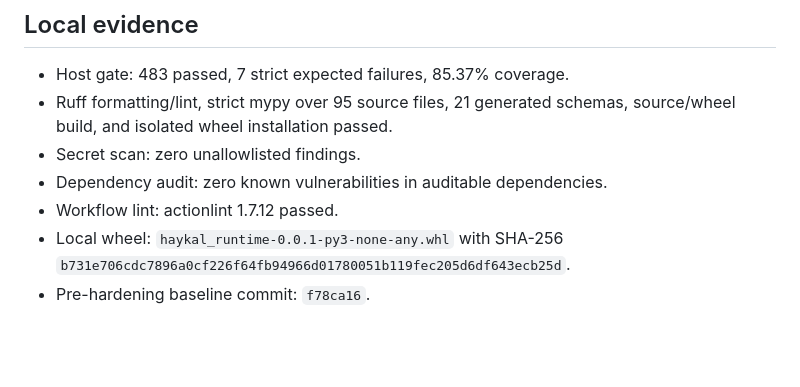
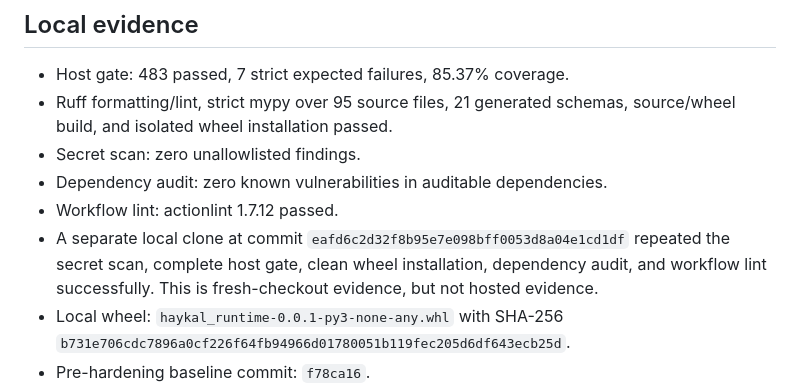
Before and after one commit to AbdelhafzDev/haykal, a Markdown page: docs/p95-0-status.md, the part around the change. Drawn GitHub-style; blank space fills up the shorter version.

Commit message:
docs: record fresh-checkout P95.0 evidence

```diff
--- a/docs/p95-0-status.md
+++ b/docs/p95-0-status.md
@@ -50,6 +50,10 @@ test in the owning remediation phase.
 - Secret scan: zero unallowlisted findings.
 - Dependency audit: zero known vulnerabilities in auditable dependencies.
 - Workflow lint: actionlint 1.7.12 passed.
+- A separate local clone at commit
+  `eafd6c2d32f8b95e7e098bff0053d8a04e1cd1df` repeated the secret scan, complete
+  host gate, clean wheel installation, dependency audit, and workflow lint
+  successfully. This is fresh-checkout evidence, but not hosted evidence.
 - Local wheel: `haykal_runtime-0.0.1-py3-none-any.whl` with SHA-256
   `b731e706cdc7896a0cf226f64fb94966d01780051b119fec205d6df643ecb25d`.
 - Pre-hardening baseline commit: `f78ca16`.
```
